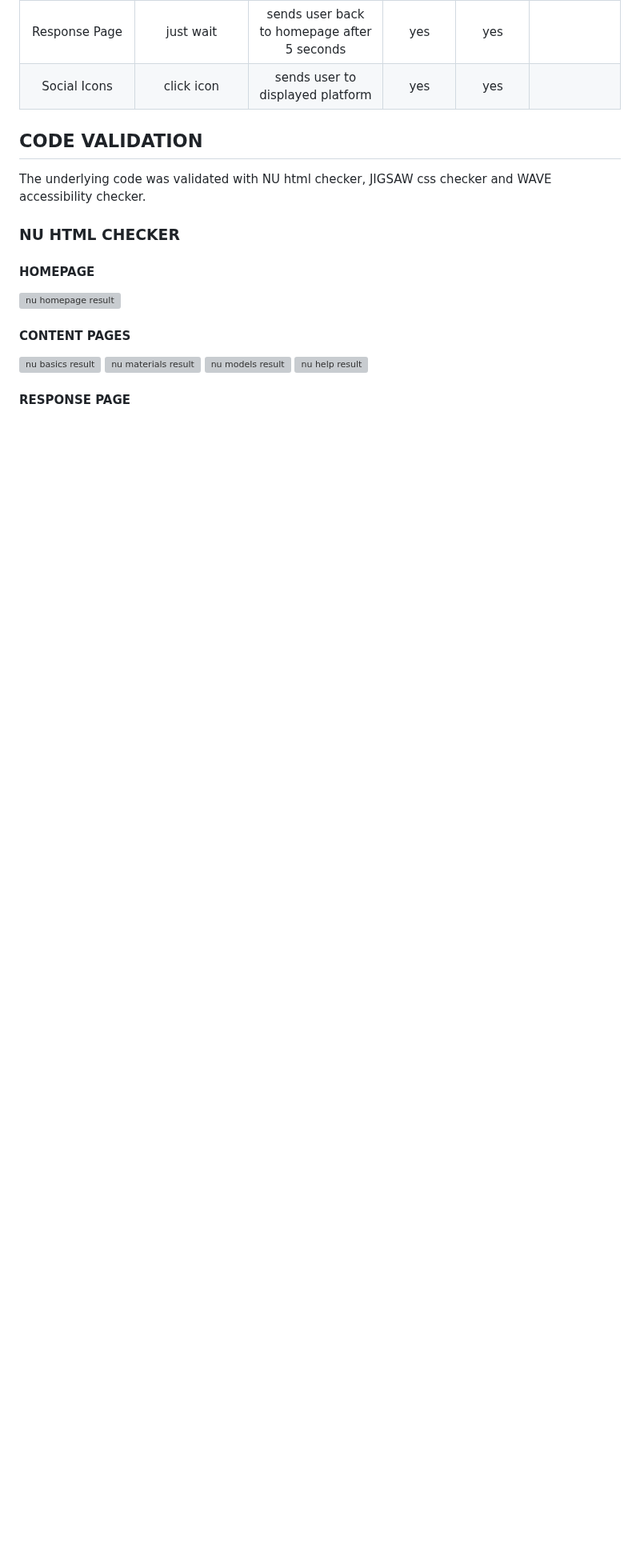
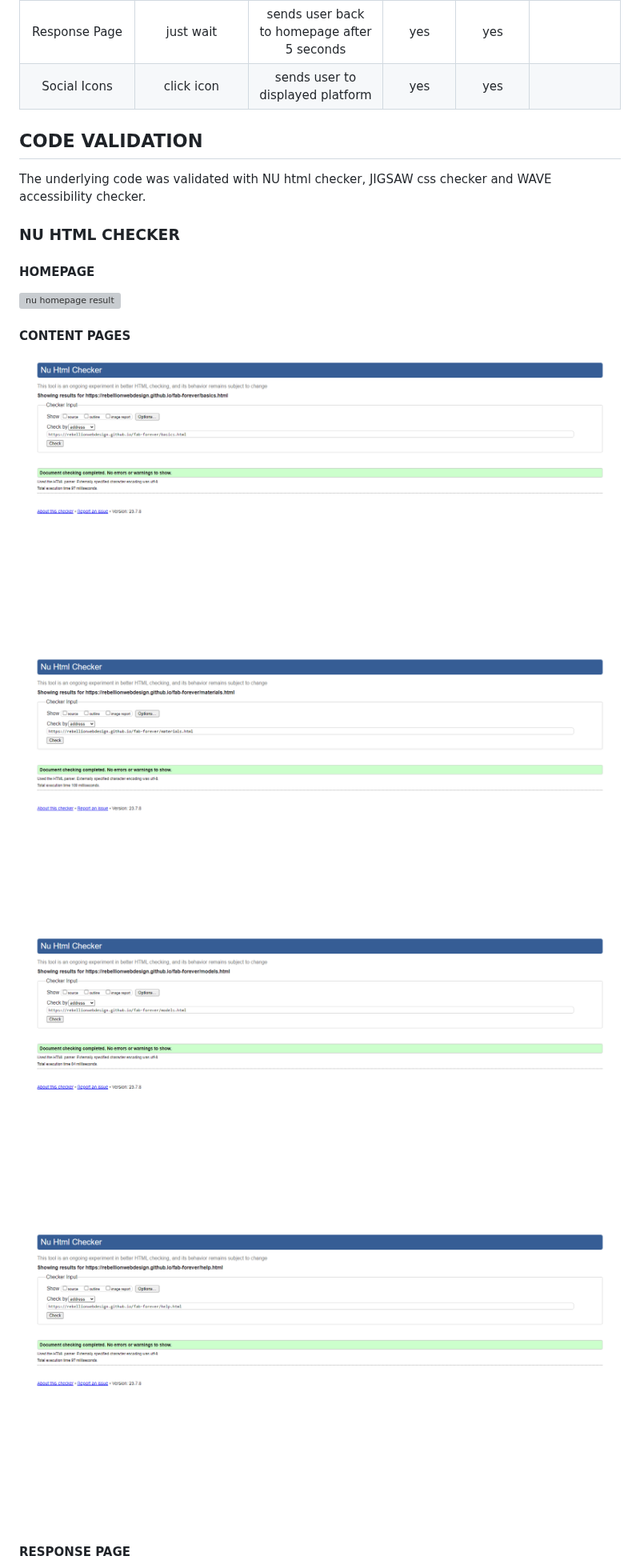
Before and after one commit to RebellionWebdesign/fab-forever, a Markdown page: TESTING.md, the part around one of its changes. Shown at 80% size. Drawn GitHub-style; blank space fills up the shorter version; grey boxes are pictures that could not be loaded.

Commit message:
Fix broken links

```diff
--- a/TESTING.md
+++ b/TESTING.md
@@ -87,10 +87,10 @@ The underlying code was validated with NU html checker, JIGSAW css checker and W
 
 #### CONTENT PAGES
 
-![nu basics result]([image.jpg](https://github.com/RebellionWebdesign/fab-forever/blob/main/assets/img/NU-basics.png))
-![nu materials result]([image.jpg](https://github.com/RebellionWebdesign/fab-forever/blob/main/assets/img/NU-materials.png))
-![nu models result]([image.jpg](https://github.com/RebellionWebdesign/fab-forever/blob/main/assets/img/NU-models.png))
-![nu help result]([image.jpg](https://github.com/RebellionWebdesign/fab-forever/blob/main/assets/img/NU-help.png))
+![nu basics result](https://github.com/RebellionWebdesign/fab-forever/blob/main/assets/img/NU-basics.png)
+![nu materials result](https://github.com/RebellionWebdesign/fab-forever/blob/main/assets/img/NU-materials.png)
+![nu models result](https://github.com/RebellionWebdesign/fab-forever/blob/main/assets/img/NU-models.png)
+![nu help result](https://github.com/RebellionWebdesign/fab-forever/blob/main/assets/img/NU-help.png)
 
 #### RESPONSE PAGE
 
```
Also changed, not shown: other parts of TESTING.md (+1 -1 lines).
